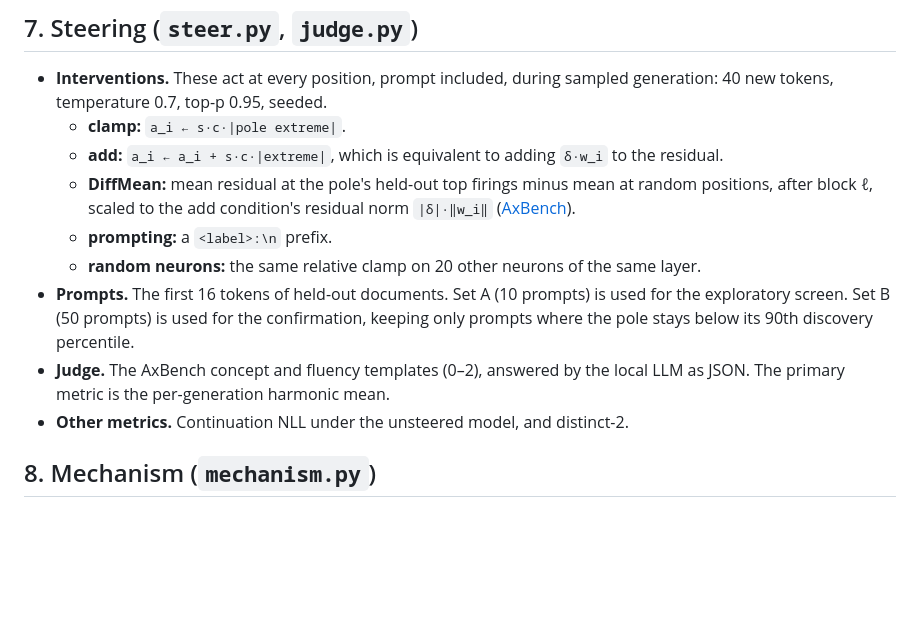
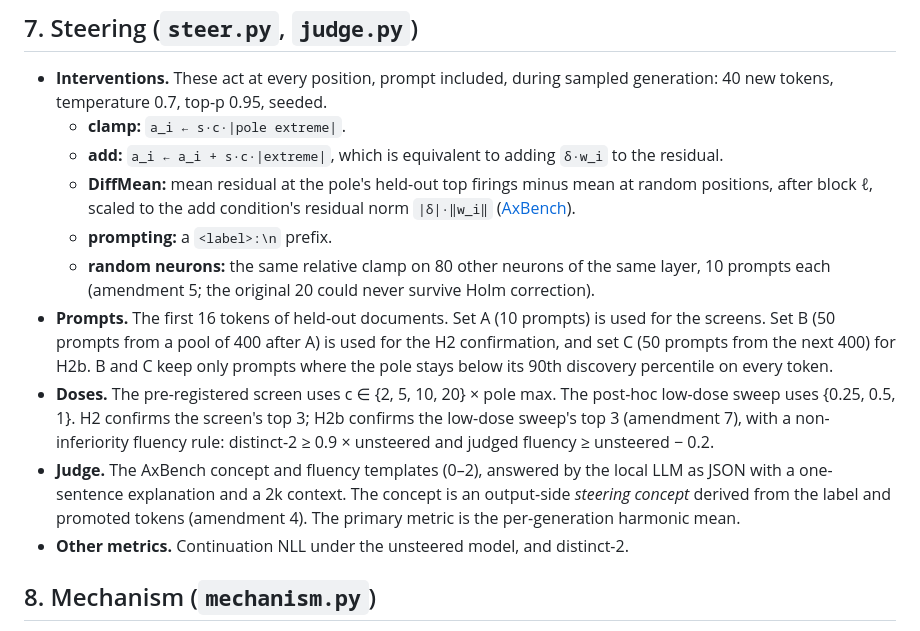
Before and after one commit to BurnyCoder/mamba-neuron-mechanistic-interpretability, a Markdown page: docs/methodology.md, the part around the change. Rendered like a GitHub page; blank space fills up the shorter version.

Commit message:
Methodology doc: 80-neuron null, prompt sets B/C, doses, H2b rule, steering concept

```diff
--- a/docs/methodology.md
+++ b/docs/methodology.md
@@ -65,9 +65,10 @@ The score is the mean of the three rank-percentiles. The top 60 poles go forward
   - **add:** `a_i ← a_i + s·c·|extreme|`, which is equivalent to adding `δ·w_i` to the residual.
   - **DiffMean:** mean residual at the pole's held-out top firings minus mean at random positions, after block ℓ, scaled to the add condition's residual norm `|δ|·‖w_i‖` ([AxBench](https://arxiv.org/abs/2501.17148)).
   - **prompting:** a `<label>:\n` prefix.
-  - **random neurons:** the same relative clamp on 20 other neurons of the same layer.
-- **Prompts.** The first 16 tokens of held-out documents. Set A (10 prompts) is used for the exploratory screen. Set B (50 prompts) is used for the confirmation, keeping only prompts where the pole stays below its 90th discovery percentile.
-- **Judge.** The AxBench concept and fluency templates (0–2), answered by the local LLM as JSON. The primary metric is the per-generation harmonic mean.
+  - **random neurons:** the same relative clamp on 80 other neurons of the same layer, 10 prompts each (amendment 5; the original 20 could never survive Holm correction).
+- **Prompts.** The first 16 tokens of held-out documents. Set A (10 prompts) is used for the screens. Set B (50 prompts from a pool of 400 after A) is used for the H2 confirmation, and set C (50 prompts from the next 400) for H2b. B and C keep only prompts where the pole stays below its 90th discovery percentile on every token.
+- **Doses.** The pre-registered screen uses c ∈ {2, 5, 10, 20} × pole max. The post-hoc low-dose sweep uses {0.25, 0.5, 1}. H2 confirms the screen's top 3; H2b confirms the low-dose sweep's top 3 (amendment 7), with a non-inferiority fluency rule: distinct-2 ≥ 0.9 × unsteered and judged fluency ≥ unsteered − 0.2.
+- **Judge.** The AxBench concept and fluency templates (0–2), answered by the local LLM as JSON with a one-sentence explanation and a 2k context. The concept is an output-side *steering concept* derived from the label and promoted tokens (amendment 4). The primary metric is the per-generation harmonic mean.
 - **Other metrics.** Continuation NLL under the unsteered model, and distinct-2.
 
 ## 8. Mechanism (`mechanism.py`)
```
